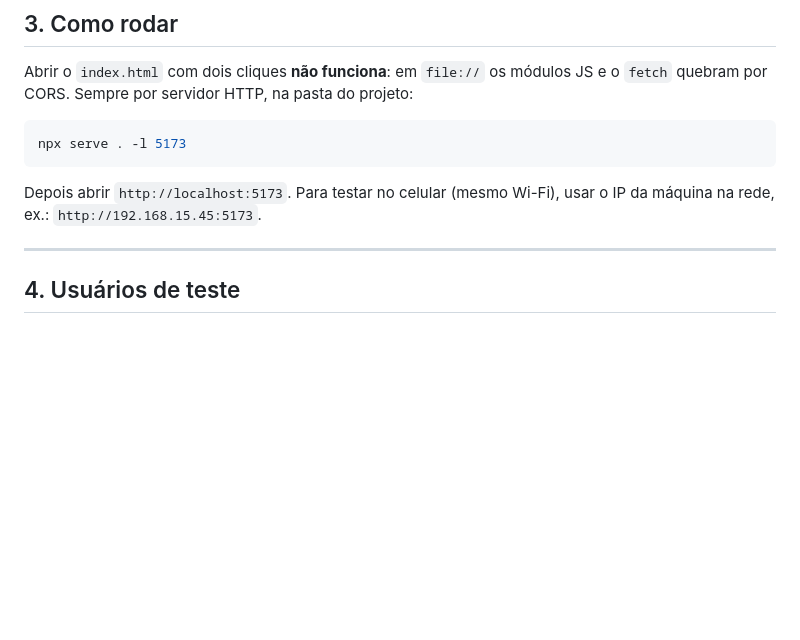
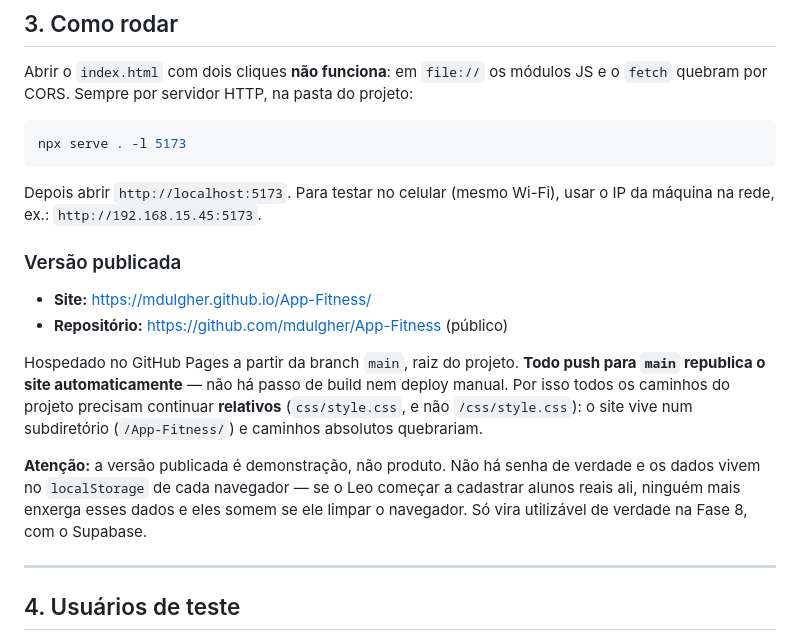
Before and after one commit to mdulgher/App-Fitness, a Markdown page: CONTEXTO.md, the part around the change. Rendered like a GitHub page; blank space fills up the shorter version.

Commit message:
Documenta a hospedagem no GitHub Pages
Site publicado em https://mdulgher.github.io/App-Fitness/, republicando a cada
push na main. Registra a restrição que isso impõe: caminhos precisam seguir
relativos, porque o site vive num subdiretório.

Lovable descartada como hospedagem — é construtora de apps React, não host
estático; publicar lá exigiria reescrever o projeto em outra stack.

Co-Authored-By: Claude Opus 5 <noreply@anthropic.com>

```diff
--- a/CONTEXTO.md
+++ b/CONTEXTO.md
@@ -65,6 +65,22 @@ npx serve . -l 5173
 
 Depois abrir `http://localhost:5173`. Para testar no celular (mesmo Wi-Fi), usar
 o IP da máquina na rede, ex.: `http://192.168.15.45:5173`.
+
+### Versão publicada
+
+- **Site:** https://mdulgher.github.io/App-Fitness/
+- **Repositório:** https://github.com/mdulgher/App-Fitness (público)
+
+Hospedado no GitHub Pages a partir da branch `main`, raiz do projeto. **Todo push
+para `main` republica o site automaticamente** — não há passo de build nem
+deploy manual. Por isso todos os caminhos do projeto precisam continuar
+**relativos** (`css/style.css`, e não `/css/style.css`): o site vive num
+subdiretório (`/App-Fitness/`) e caminhos absolutos quebrariam.
+
+**Atenção:** a versão publicada é demonstração, não produto. Não há senha de
+verdade e os dados vivem no `localStorage` de cada navegador — se o Leo começar
+a cadastrar alunos reais ali, ninguém mais enxerga esses dados e eles somem se
+ele limpar o navegador. Só vira utilizável de verdade na Fase 8, com o Supabase.
 
 ---
 
```
Also changed, not shown: PLANO.md (+7 -1 lines).
